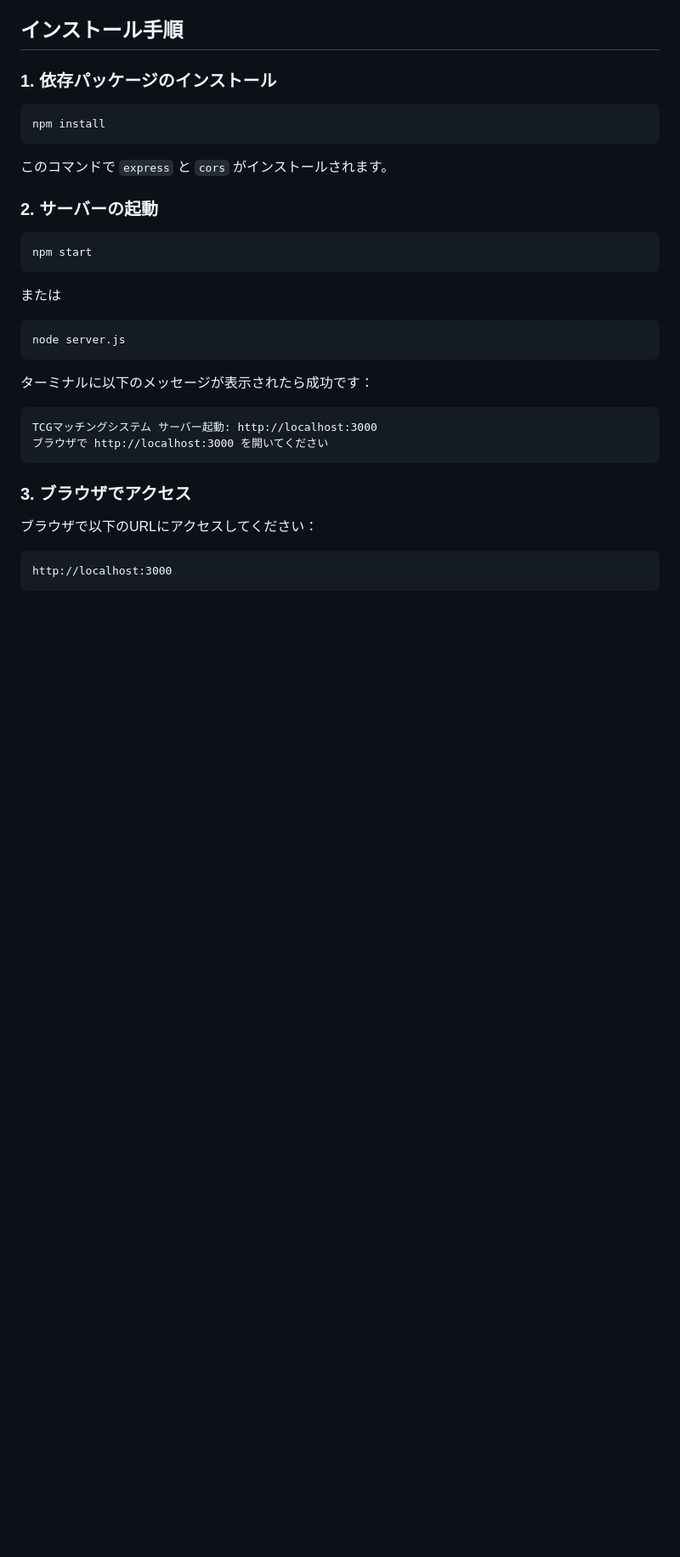
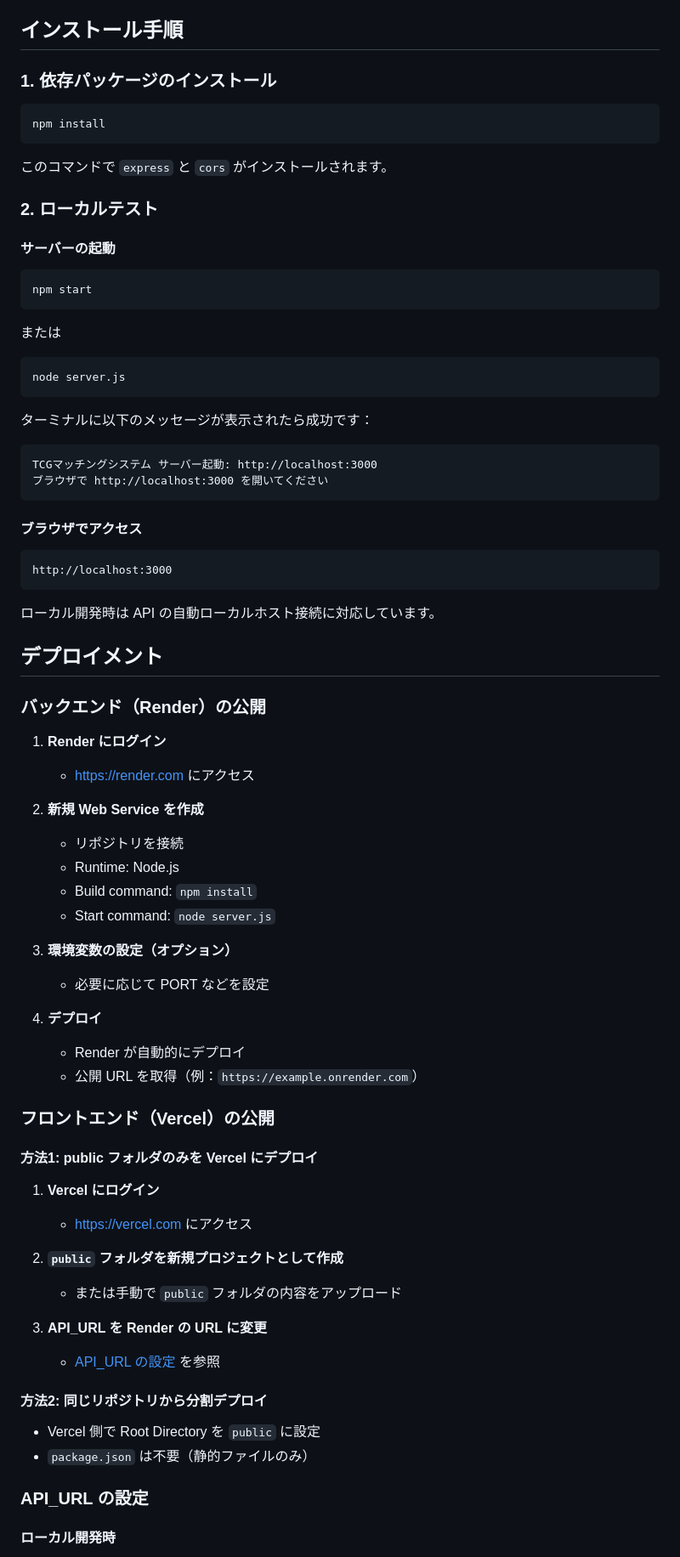
Before and after one commit to bo-ice0726/TCGmatchingsystem, a Markdown page: README.md, the part around one of its changes. Shown at 85% size. GitHub-like rendering; blank space fills up the shorter version.

````diff
--- a/README.md
+++ b/README.md
@@ -18,7 +36,9 @@ npm install
 
 このコマンドで `express` と `cors` がインストールされます。
 
-### 2. サーバーの起動
+### 2. ローカルテスト
+
+#### サーバーの起動
 
 ```bash
 npm start
@@ -37,10 +57,53 @@ TCGマッチングシステム サーバー起動: http://localhost:3000
 ブラウザで http://localhost:3000 を開いてください
 ```
 
-### 3. ブラウザでアクセス
-
-ブラウザで以下のURLにアクセスしてください：
+#### ブラウザでアクセス
 
 ```
 http://localhost:3000
 ```
+
+ローカル開発時は API の自動ローカルホスト接続に対応しています。
+
+## デプロイメント
+
+### バックエンド（Render）の公開
+
+1. **Render にログイン**
+   - https://render.com にアクセス
+
+2. **新規 Web Service を作成**
+   - リポジトリを接続
+   - Runtime: Node.js
+   - Build command: `npm install`
+   - Start command: `node server.js`
+
+3. **環境変数の設定（オプション）**
+   - 必要に応じて PORT などを設定
+
+4. **デプロイ**
+   - Render が自動的にデプロイ
+   - 公開 URL を取得（例：`https://example.onrender.com`）
+
+### フロントエンド（Vercel）の公開
+
+#### 方法1: public フォルダのみを Vercel にデプロイ
+
+1. **Vercel にログイン**
+   - https://vercel.com にアクセス
+
+2. **`public` フォルダを新規プロジェクトとして作成**
+   - または手動で `public` フォルダの内容をアップロード
+
+3. **API_URL を Render の URL に変更**
+   - [API_URL の設定](#api_urlの設定) を参照
+
+#### 方法2: 同じリポジトリから分割デプロイ
+
+- Vercel 側で Root Directory を `public` に設定
+- `package.json` は不要（静的ファイルのみ）
+
+### API_URL の設定
+
+#### ローカル開発時
+
````
Also changed, not shown: other parts of README.md (+66 -39 lines).
